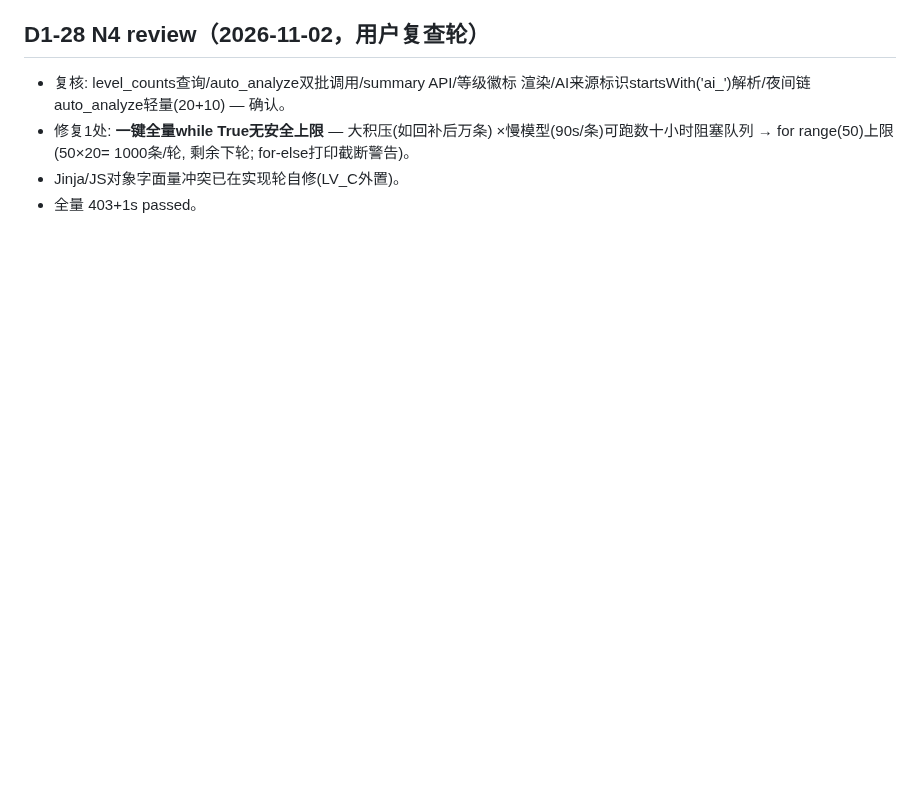
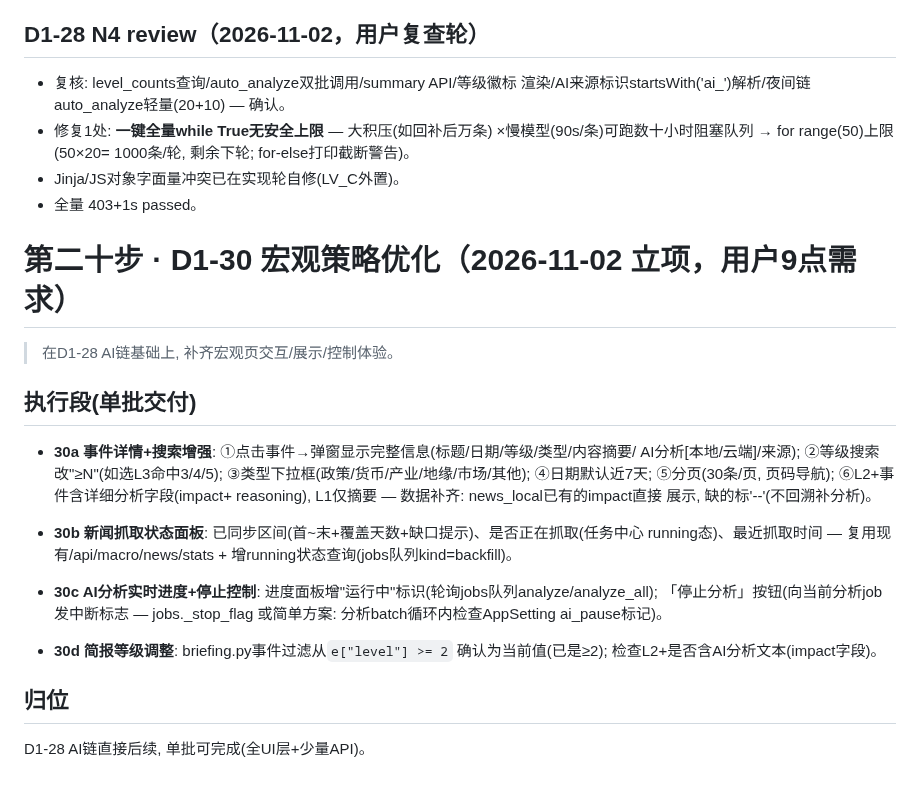
Before and after one commit to zhongbinling/stock_analyze, a Markdown page: docs/开发计划-数据备份与维护.md, the part around the change. Rendered like a GitHub page; blank space fills up the shorter version.

Commit message:
docs(D1-30立项): 宏观策略优化9项 — 事件详情弹窗/≥N等级搜索/类型下拉/日期默认7天/分页30条/L2+详细分析/抓取状态面板/AI实时进度+停止控制/简报等级确认; 单批交付
Co-Authored-By: Claude Opus 5 (1M context) <noreply@anthropic.com>

```diff
--- a/docs/开发计划-数据备份与维护.md
+++ b/docs/开发计划-数据备份与维护.md
@@ -1943,3 +1943,34 @@ D1-28 N1后可插(简报内容依赖macro_events, 但手工数据即可先跑);
   1000条/轮, 剩余下轮; for-else打印截断警告)。
 - Jinja/JS对象字面量冲突已在实现轮自修(LV_C外置)。
 - 全量 403+1s passed。
+
+
+# 第二十步 · D1-30 宏观策略优化（2026-11-02 立项，用户9点需求）
+
+> 在D1-28 AI链基础上, 补齐宏观页交互/展示/控制体验。
+
+## 执行段(单批交付)
+
+- **30a 事件详情+搜索增强**:
+  ①点击事件→弹窗显示完整信息(标题/日期/等级/类型/内容摘要/
+  AI分析[本地/云端]/来源); ②等级搜索改"≥N"(如选L3命中3/4/5);
+  ③类型下拉框(政策/货币/产业/地缘/市场/其他); ④日期默认近7天;
+  ⑤分页(30条/页, 页码导航); ⑥L2+事件含详细分析字段(impact+
+  reasoning), L1仅摘要 — 数据补齐: news_local已有的impact直接
+  展示, 缺的标'--'(不回溯补分析)。
+
+- **30b 新闻抓取状态面板**:
+  已同步区间(首~末+覆盖天数+缺口提示)、是否正在抓取(任务中心
+  running态)、最近抓取时间 — 复用现有/api/macro/news/stats +
+  增running状态查询(jobs队列kind=backfill)。
+
+- **30c AI分析实时进度+停止控制**:
+  进度面板增"运行中"标识(轮询jobs队列analyze/analyze_all);
+  「停止分析」按钮(向当前分析job发中断标志 — jobs._stop_flag
+  或简单方案: 分析batch循环内检查AppSetting ai_pause标记)。
+
+- **30d 简报等级调整**: briefing.py事件过滤从`e["level"] >= 2`
+  确认为当前值(已是≥2); 检查L2+是否含AI分析文本(impact字段)。
+
+## 归位
+D1-28 AI链直接后续, 单批可完成(全UI层+少量API)。
```
